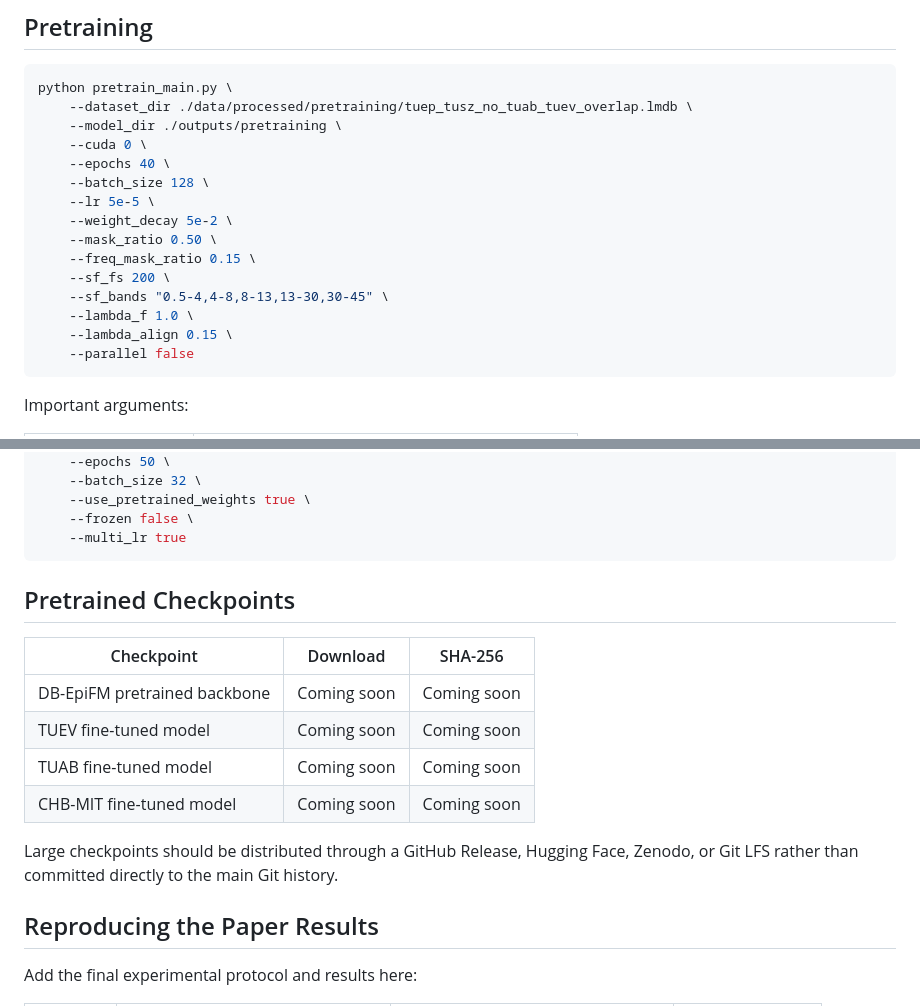
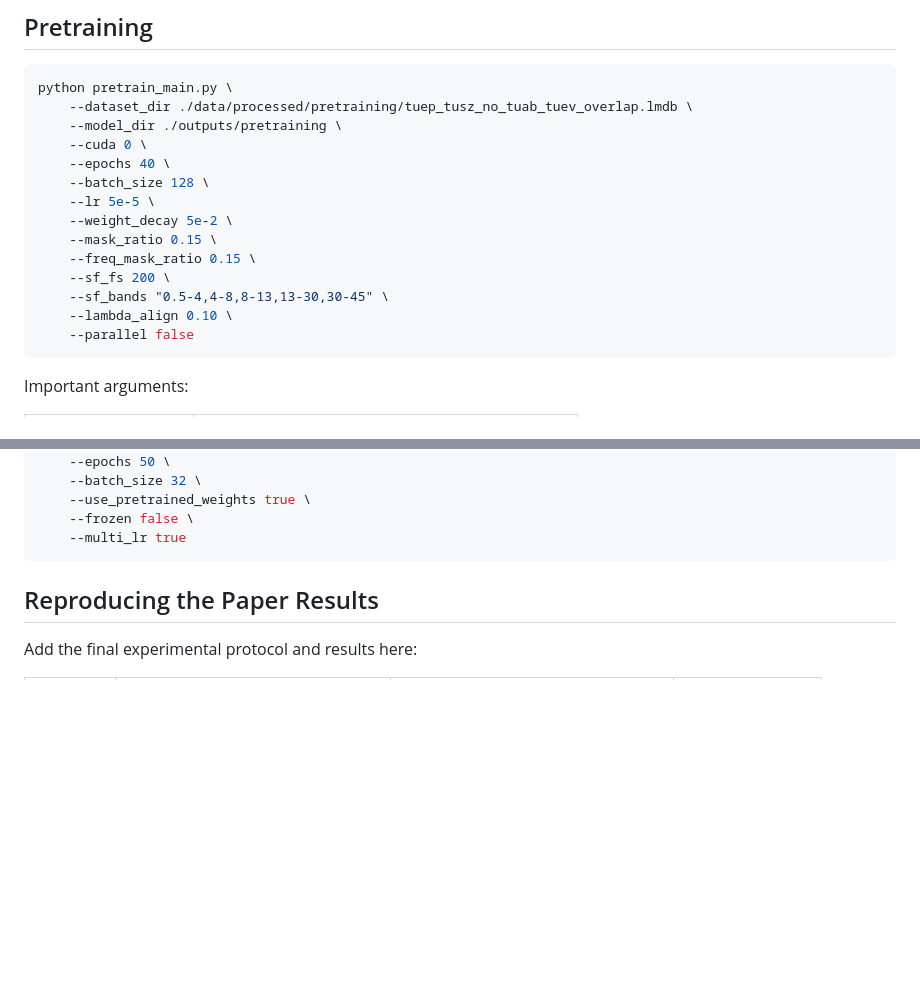
Before and after one commit to dayu-lab/DB-EpiFM, a Markdown page: README.md, 2 parts joined by grey strips. Drawn GitHub-style; blank space fills up the shorter version.

````diff
--- a/README.md
+++ b/README.md
@@ -189,12 +189,11 @@ python pretrain_main.py \
     --batch_size 128 \
     --lr 5e-5 \
     --weight_decay 5e-2 \
-    --mask_ratio 0.50 \
+    --mask_ratio 0.15 \
     --freq_mask_ratio 0.15 \
     --sf_fs 200 \
     --sf_bands "0.5-4,4-8,8-13,13-30,30-45" \
-    --lambda_f 1.0 \
-    --lambda_align 0.15 \
+    --lambda_align 0.10 \
     --parallel false
 ```
 
@@ -279,16 +278,6 @@ python finetune_main.py \
     --multi_lr true
 ```
 
-## Pretrained Checkpoints
-
-| Checkpoint | Download | SHA-256 |
-|---|---|---|
-| DB-EpiFM pretrained backbone | Coming soon | Coming soon |
-| TUEV fine-tuned model | Coming soon | Coming soon |
-| TUAB fine-tuned model | Coming soon | Coming soon |
-| CHB-MIT fine-tuned model | Coming soon | Coming soon |
-
-Large checkpoints should be distributed through a GitHub Release, Hugging Face, Zenodo, or Git LFS rather than committed directly to the main Git history.
 
 ## Reproducing the Paper Results
 
````
